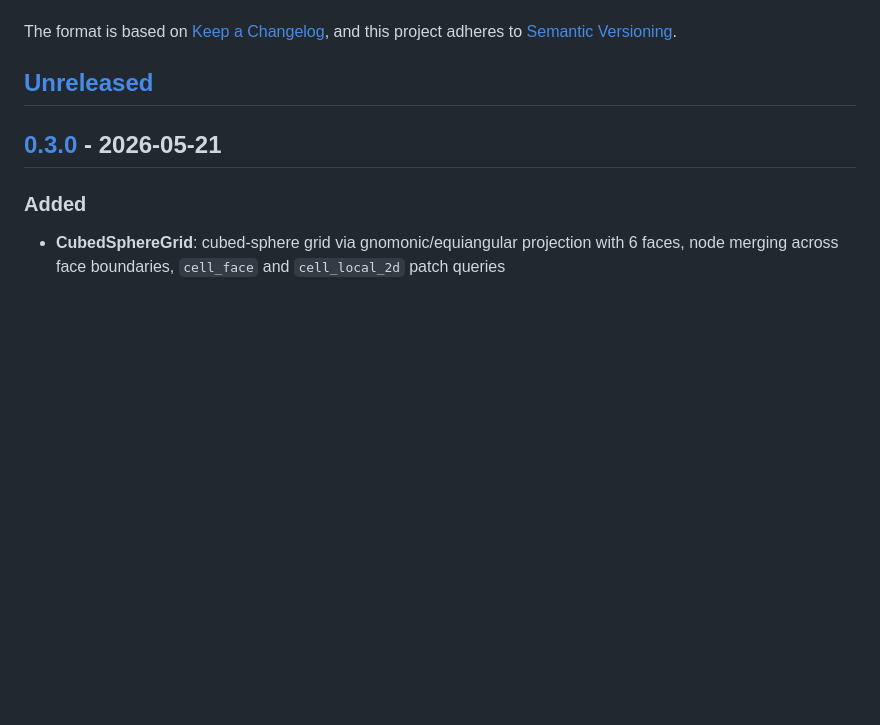
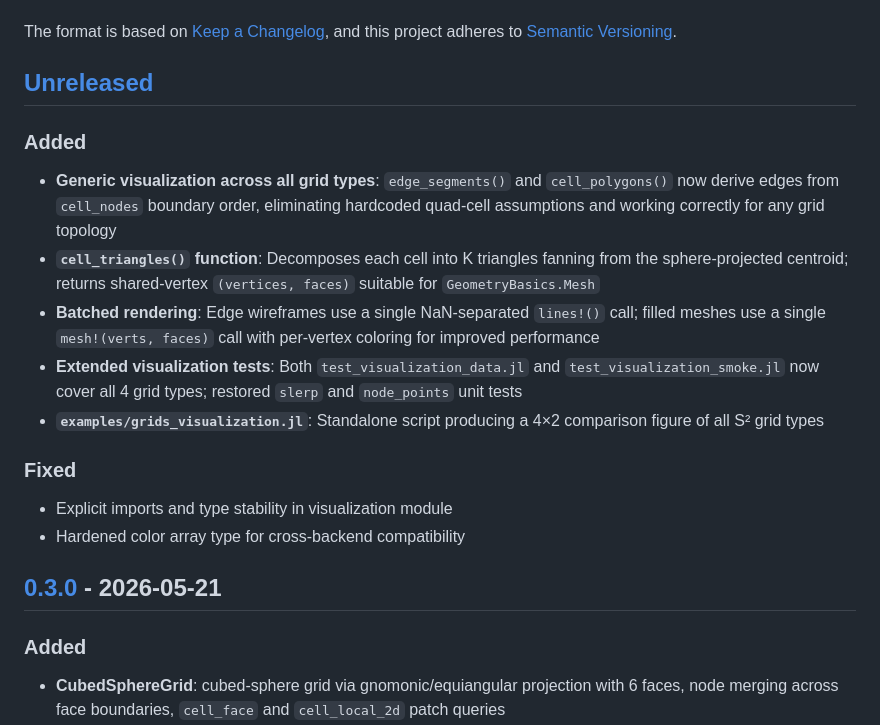
Before and after one commit to VANvonZHANG/ManifoldMeshes.jl, a Markdown page: CHANGELOG.md, the part around the change. Rendered like a GitHub page; blank space fills up the shorter version.

Commit message:
docs: update CHANGELOG with PR #23 visualization refactoring
Add unreleased section entries for:
- Generic visualization across all 4 grid types
- cell_triangles() function
- Batched rendering improvements
- Extended visualization test coverage
- New grids_visualization example script
- Code review fixes (imports, type stability)

Co-Authored-By: Claude Opus 4.7 <noreply@anthropic.com>

```diff
--- a/CHANGELOG.md
+++ b/CHANGELOG.md
@@ -6,6 +6,19 @@ The format is based on [Keep a Changelog](https://keepachangelog.com/en/1.1.0/),
 and this project adheres to [Semantic Versioning](https://semver.org/spec/v2.0.0.html).
 
 ## [Unreleased]
+
+### Added
+
+- **Generic visualization across all grid types**: `edge_segments()` and `cell_polygons()` now derive edges from `cell_nodes` boundary order, eliminating hardcoded quad-cell assumptions and working correctly for any grid topology
+- **`cell_triangles()` function**: Decomposes each cell into K triangles fanning from the sphere-projected centroid; returns shared-vertex `(vertices, faces)` suitable for `GeometryBasics.Mesh`
+- **Batched rendering**: Edge wireframes use a single NaN-separated `lines!()` call; filled meshes use a single `mesh!(verts, faces)` call with per-vertex coloring for improved performance
+- **Extended visualization tests**: Both `test_visualization_data.jl` and `test_visualization_smoke.jl` now cover all 4 grid types; restored `slerp` and `node_points` unit tests
+- **`examples/grids_visualization.jl`**: Standalone script producing a 4×2 comparison figure of all S² grid types
+
+### Fixed
+
+- Explicit imports and type stability in visualization module
+- Hardened color array type for cross-backend compatibility
 
 ## [0.3.0] - 2026-05-21
 
```
